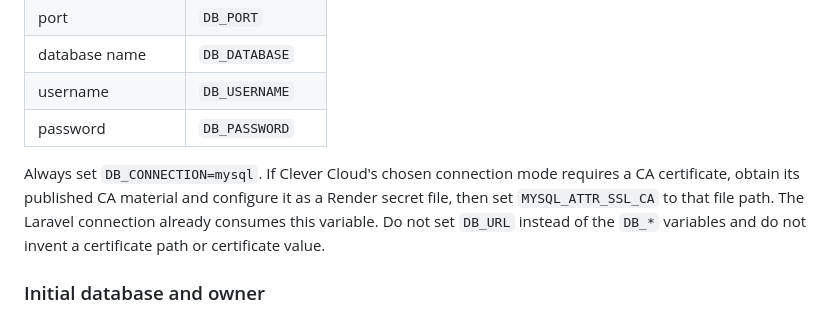
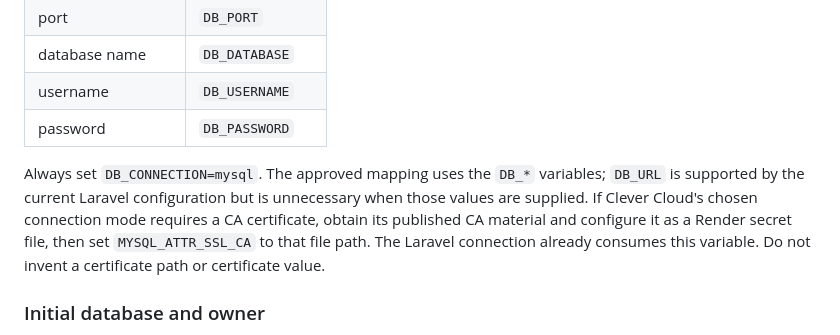
Before and after one commit to gbrl-jsph/dys-fms, a Markdown page: backend/DEPLOYMENT.md, the part around the change. GitHub-like rendering.

Commit message:
docs(deploy): clarify MySQL connection mapping

```diff
--- a/backend/DEPLOYMENT.md
+++ b/backend/DEPLOYMENT.md
@@ -40,7 +40,7 @@ Create a MySQL add-on and copy its connection values into Render exactly:
 | username | `DB_USERNAME` |
 | password | `DB_PASSWORD` |
 
-Always set `DB_CONNECTION=mysql`. If Clever Cloud's chosen connection mode requires a CA certificate, obtain its published CA material and configure it as a Render secret file, then set `MYSQL_ATTR_SSL_CA` to that file path. The Laravel connection already consumes this variable. Do not set `DB_URL` instead of the `DB_*` variables and do not invent a certificate path or certificate value.
+Always set `DB_CONNECTION=mysql`. The approved mapping uses the `DB_*` variables; `DB_URL` is supported by the current Laravel configuration but is unnecessary when those values are supplied. If Clever Cloud's chosen connection mode requires a CA certificate, obtain its published CA material and configure it as a Render secret file, then set `MYSQL_ATTR_SSL_CA` to that file path. The Laravel connection already consumes this variable. Do not invent a certificate path or certificate value.
 
 ### Initial database and owner
 
```
